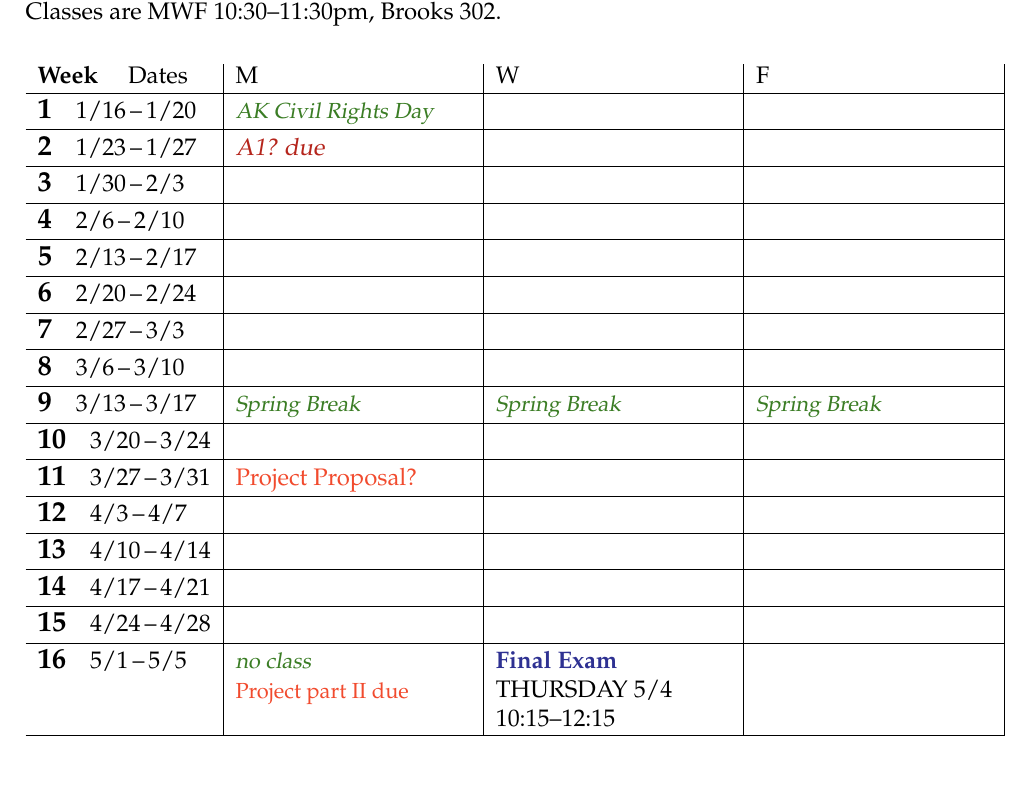
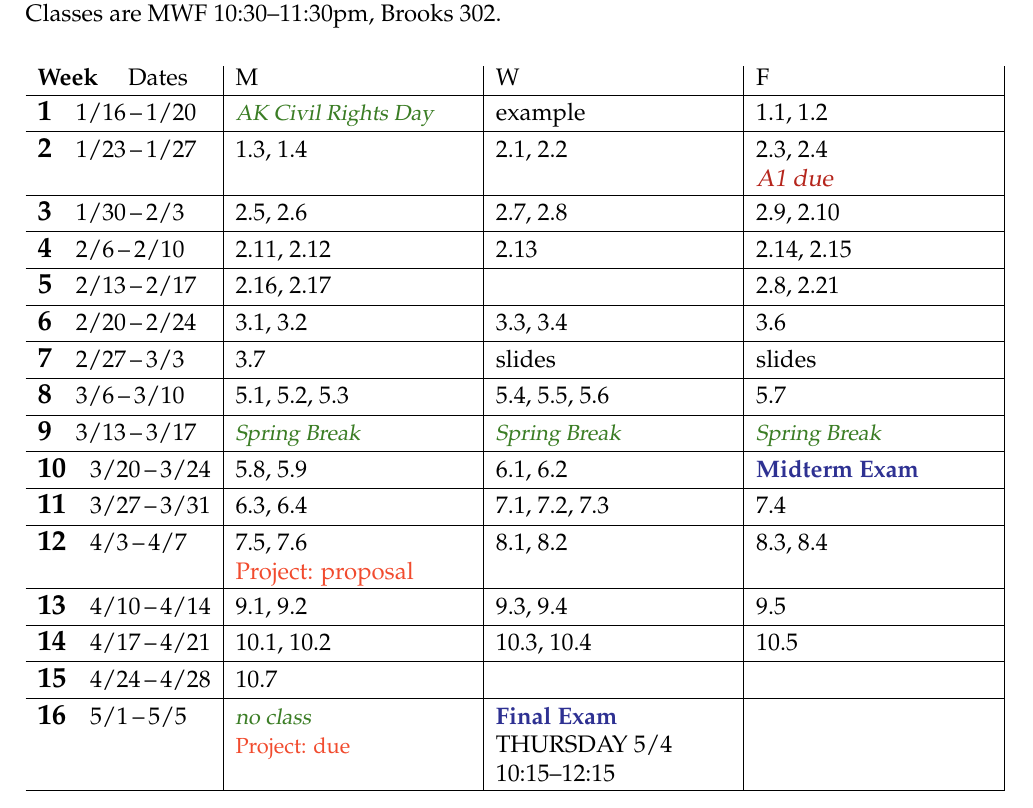
Before and after one commit to bueler/nade, a LaTeX document (assets/general/S23/schedule.tex): part of the page, cut so that both start at the same text. Compiled offline with pdfLaTeX.

Commit message:
minimally viable schedule

```diff
--- a/assets/general/S23/schedule.tex
+++ b/assets/general/S23/schedule.tex
@@ -61,37 +61,37 @@ The schedule below is subject to changes!  See the public course webpage
 \begin{tabularx}{1.03\textwidth}{l|>{\raggedright\arraybackslash}X|X|X|}
 \textbf{Week} \quad Dates & M & W & F \\ \hline
 
-\wkday{1}{1/16}{1/20}     & \vac{AK Civil Rights Day} & & \\ \hline
+\wkday{1}{1/16}{1/20}     & \vac{AK Civil Rights Day} & example & 1.1, 1.2 \\ \hline
 
-\wkday{2}{1/23}{1/27}     & \hdue{A1?} & & \\ \hline
+\wkday{2}{1/23}{1/27}     & 1.3, 1.4 & 2.1, 2.2 & 2.3, 2.4 \par \hdue{A1} \\ \hline
 
-\wkday{3}{1/30}{2/3}      & & & \\ \hline
+\wkday{3}{1/30}{2/3}      & 2.5, 2.6 & 2.7, 2.8 & 2.9, 2.10 \\ \hline  % AWAY
 
-\wkday{4}{2/6}{2/10}      & & & \\ \hline
+\wkday{4}{2/6}{2/10}      & 2.11, 2.12 & 2.13 & 2.14, 2.15 \\ \hline  % AWAY
 
-\wkday{5}{2/13}{2/17}     & & & \\ \hline
+\wkday{5}{2/13}{2/17}     & 2.16, 2.17 & & 2.8, 2.21 \\ \hline
 
-\wkday{6}{2/20}{2/24}     & & & \\ \hline
+\wkday{6}{2/20}{2/24}     & 3.1, 3.2 & 3.3, 3.4 & 3.6 \\ \hline
 
-\wkday{7}{2/27}{3/3}      & & & \\ \hline
+\wkday{7}{2/27}{3/3}      & 3.7 & slides & slides \\ \hline
 
-\wkday{8}{3/6}{3/10}      & & & \\ \hline
+\wkday{8}{3/6}{3/10}      & 5.1, 5.2, 5.3 & 5.4, 5.5, 5.6 & 5.7 \\ \hline
 
 \wkday{9}{3/13}{3/17}     & \vac{Spring Break} & \vac{Spring Break} & \vac{Spring Break} \\ \hline
 
-\wkday{10}{3/20}{3/24}    & & & \\ \hline
+\wkday{10}{3/20}{3/24}    & 5.8, 5.9 & 6.1, 6.2 & \ee{Midterm Exam} \\ \hline
 
-\wkday{11}{3/27}{3/31}    & \proj{Project Proposal?} & & \\ \hline
+\wkday{11}{3/27}{3/31}    & 6.3, 6.4 & 7.1, 7.2, 7.3 & 7.4 \\ \hline
 
-\wkday{12}{4/3}{4/7}      & & & \\ \hline
+\wkday{12}{4/3}{4/7}      & 7.5, 7.6 \par \proj{Project: proposal} & 8.1, 8.2 & 8.3, 8.4 \\ \hline
 
-\wkday{13}{4/10}{4/14}    & & & \\ \hline
+\wkday{13}{4/10}{4/14}    & 9.1, 9.2 & 9.3, 9.4 & 9.5 \\ \hline
 
-\wkday{14}{4/17}{4/21}    & & & \\ \hline
+\wkday{14}{4/17}{4/21}    & 10.1, 10.2 & 10.3, 10.4 & 10.5 \\ \hline
 
-\wkday{15}{4/24}{4/28}    & & & \\ \hline
+\wkday{15}{4/24}{4/28}    & 10.7 & & \\ \hline
 
-\wkday{16}{5/1}{5/5} & \vac{no class} \par \proj{Project part II due} & \ee{Final Exam} \par THURSDAY 5/4 \par 10:15--12:15 &   \\ \hline
+\wkday{16}{5/1}{5/5} & \vac{no class} \par \proj{Project: due} & \ee{Final Exam} \par THURSDAY 5/4 \par 10:15--12:15 &   \\ \hline
 
 \end{tabularx}
 
```
Also changed, not shown: assets/general/S23/schedule.pdf (added).
